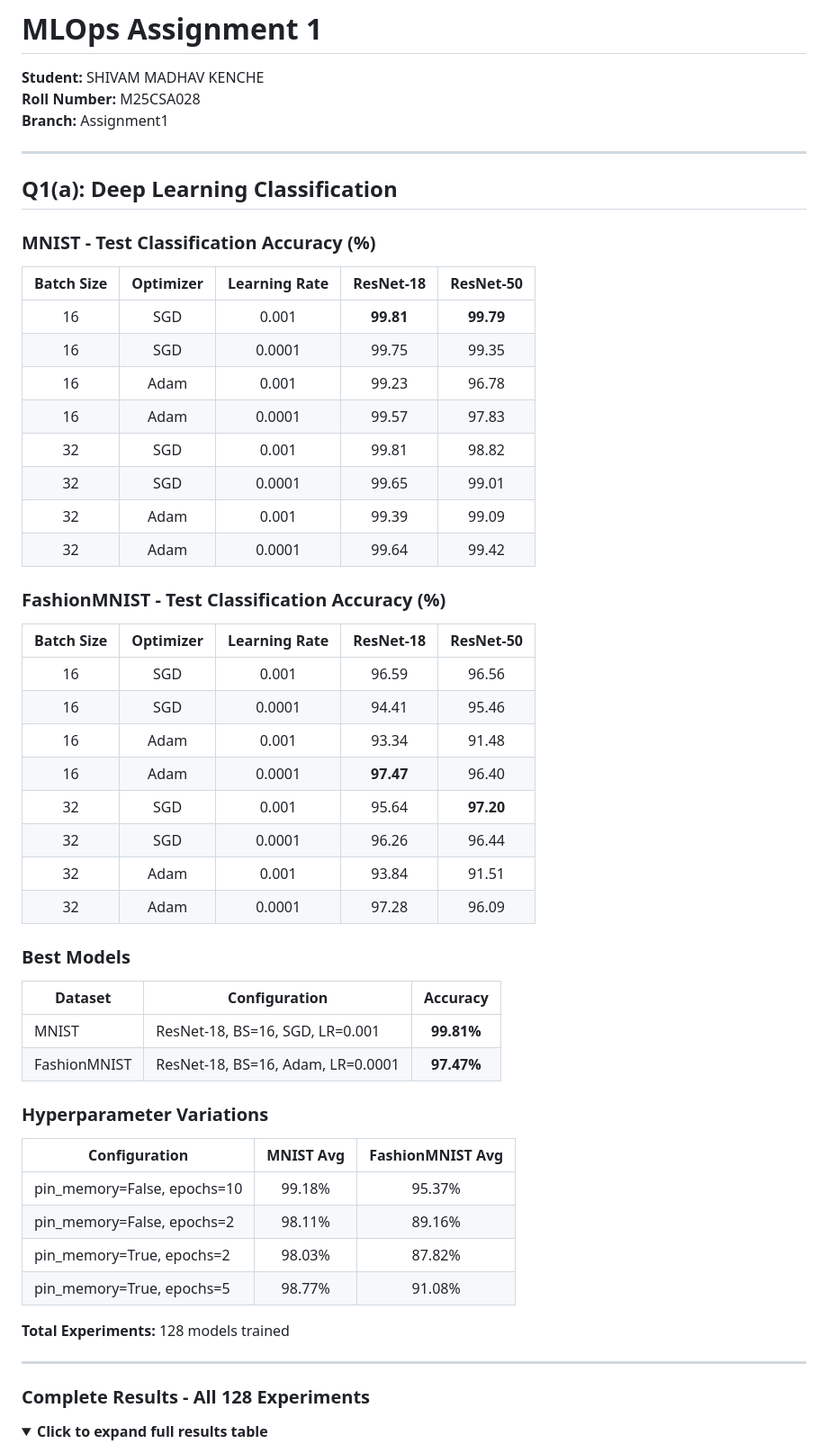
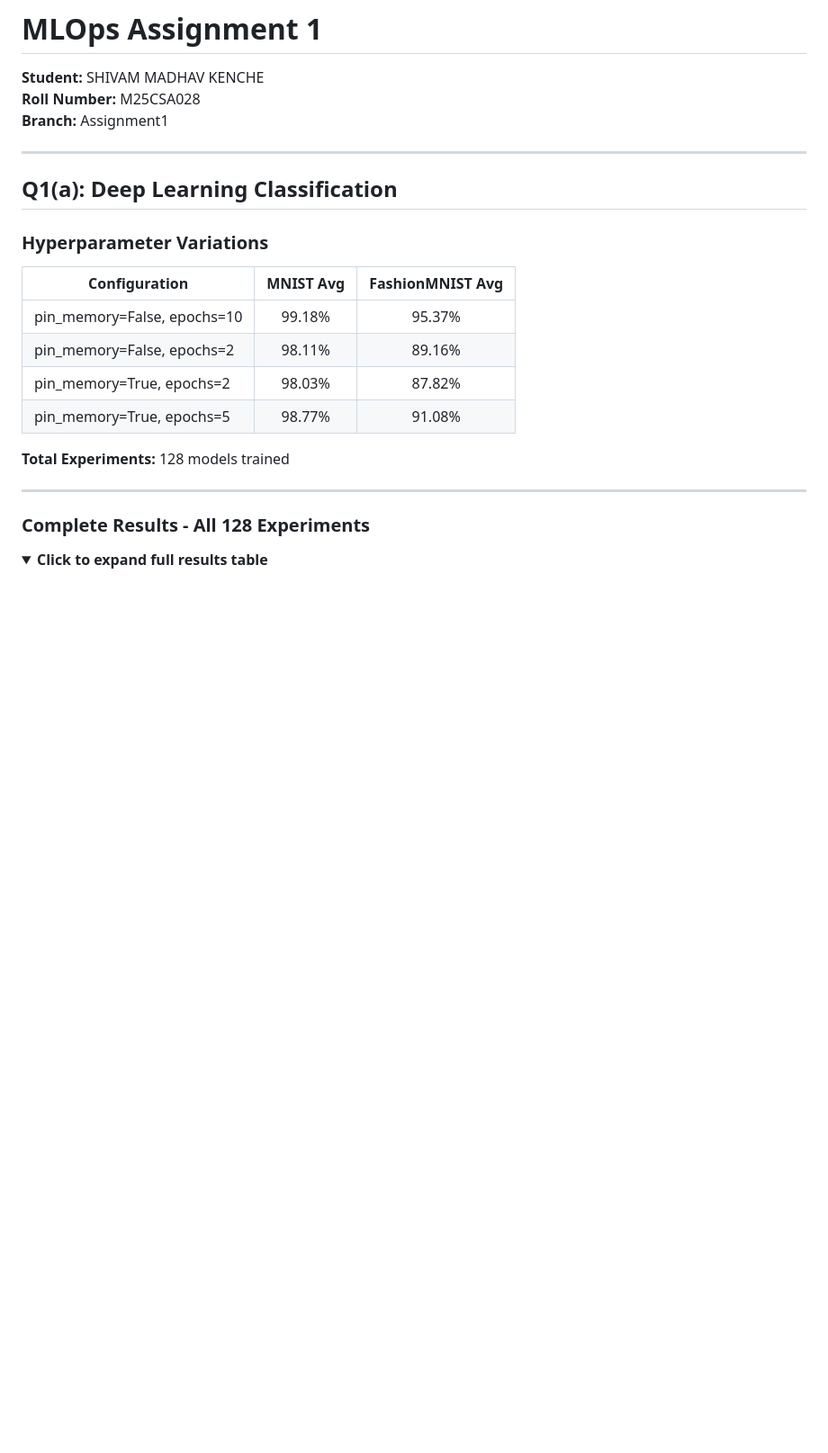
Before and after one commit to kingkenche/MLOps-Shivam_Madhav_Kenche-M25CSA028, a Markdown page: README.md, the part around the change. Shown at 90% size. Drawn GitHub-style; folded sections open; blank space fills up the shorter version.

```diff
--- a/README.md
+++ b/README.md
@@ -8,38 +8,6 @@
 
 ## Q1(a): Deep Learning Classification
 
-### MNIST - Test Classification Accuracy (%)
-
-| Batch Size | Optimizer | Learning Rate | ResNet-18 | ResNet-50 |
-|:----------:|:---------:|:-------------:|:---------:|:---------:|
-| 16 | SGD | 0.001 | **99.81** | **99.79** |
-| 16 | SGD | 0.0001 | 99.75 | 99.35 |
-| 16 | Adam | 0.001 | 99.23 | 96.78 |
-| 16 | Adam | 0.0001 | 99.57 | 97.83 |
-| 32 | SGD | 0.001 | 99.81 | 98.82 |
-| 32 | SGD | 0.0001 | 99.65 | 99.01 |
-| 32 | Adam | 0.001 | 99.39 | 99.09 |
-| 32 | Adam | 0.0001 | 99.64 | 99.42 |
-
-### FashionMNIST - Test Classification Accuracy (%)
-
-| Batch Size | Optimizer | Learning Rate | ResNet-18 | ResNet-50 |
-|:----------:|:---------:|:-------------:|:---------:|:---------:|
-| 16 | SGD | 0.001 | 96.59 | 96.56 |
-| 16 | SGD | 0.0001 | 94.41 | 95.46 |
-| 16 | Adam | 0.001 | 93.34 | 91.48 |
-| 16 | Adam | 0.0001 | **97.47** | 96.40 |
-| 32 | SGD | 0.001 | 95.64 | **97.20** |
-| 32 | SGD | 0.0001 | 96.26 | 96.44 |
-| 32 | Adam | 0.001 | 93.84 | 91.51 |
-| 32 | Adam | 0.0001 | 97.28 | 96.09 |
-
-### Best Models
-
-| Dataset | Configuration | Accuracy |
-|---------|---------------|:--------:|
-| MNIST | ResNet-18, BS=16, SGD, LR=0.001 | **99.81%** |
-| FashionMNIST | ResNet-18, BS=16, Adam, LR=0.0001 | **97.47%** |
 
 ### Hyperparameter Variations
 
```
